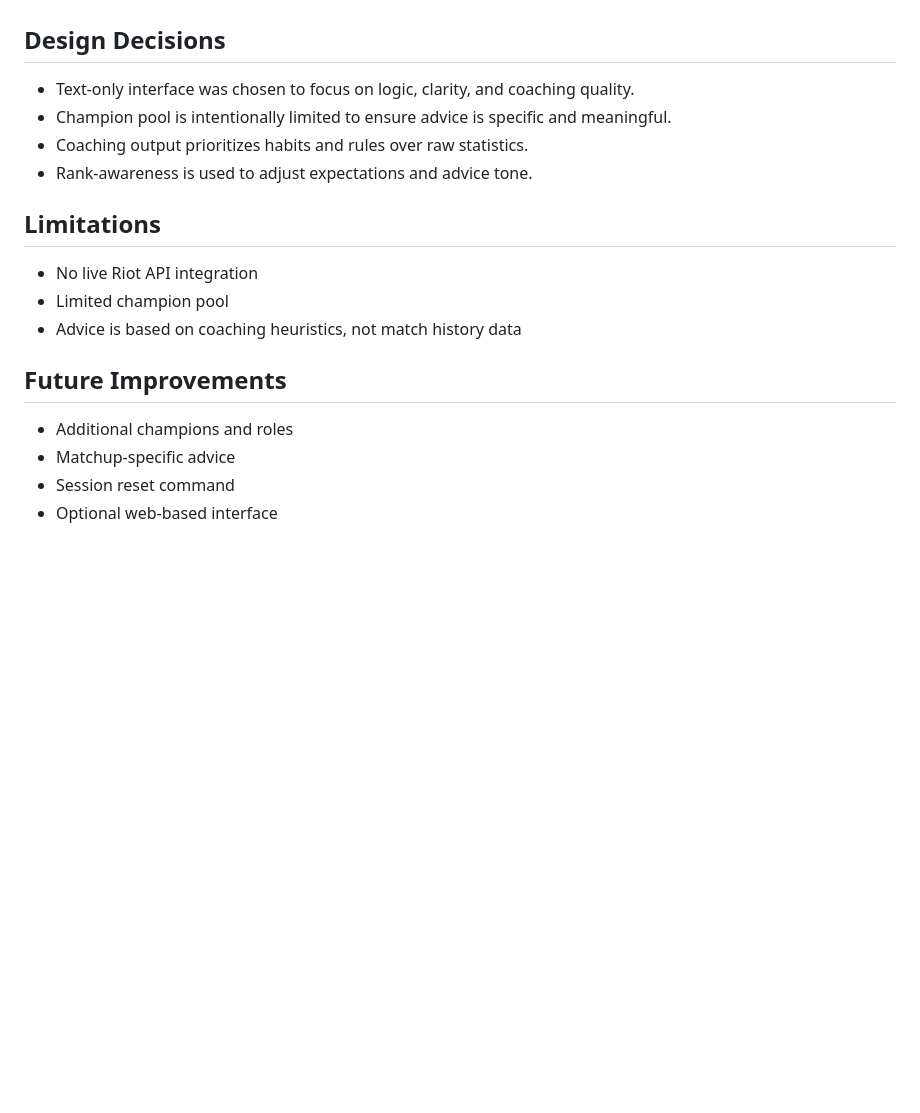
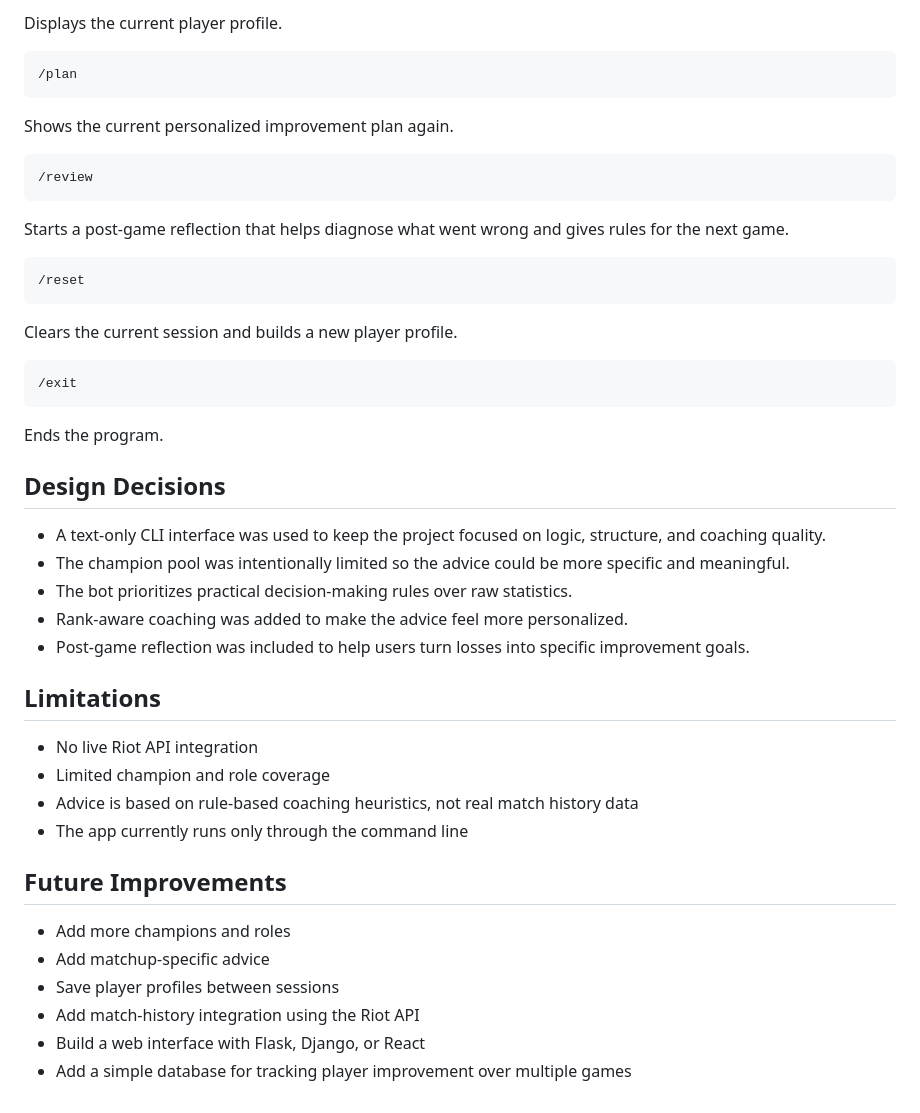
Before and after one commit to mattlacson/league-improvement-coach, a Markdown page: README.md, the part around one of its changes. Rendered like a GitHub page; blank space fills up the shorter version.

Commit message:
Revise README for improved clarity and detail
Updated the README to enhance clarity and detail about the League Improvement Coach Bot's purpose, features, and functionality.

````diff
--- a/README.md
+++ b/README.md
@@ -93,20 +61,49 @@ Goal Type: Fast Climb
+Displays the current player profile.
+
+```text
+/plan
+```
+
+Shows the current personalized improvement plan again.
+
+```text
+/review
+```
+
+Starts a post-game reflection that helps diagnose what went wrong and gives rules for the next game.
+
+```text
+/reset
+```
+
+Clears the current session and builds a new player profile.
+
+```text
+/exit
+```
+
+Ends the program.
 
 ## Design Decisions
 
-- Text-only interface was chosen to focus on logic, clarity, and coaching quality.
-- Champion pool is intentionally limited to ensure advice is specific and meaningful.
-- Coaching output prioritizes habits and rules over raw statistics.
-- Rank-awareness is used to adjust expectations and advice tone.
+* A text-only CLI interface was used to keep the project focused on logic, structure, and coaching quality.
+* The champion pool was intentionally limited so the advice could be more specific and meaningful.
+* The bot prioritizes practical decision-making rules over raw statistics.
+* Rank-aware coaching was added to make the advice feel more personalized.
+* Post-game reflection was included to help users turn losses into specific improvement goals.
 
 ## Limitations
 
-- No live Riot API integration
-- Limited champion pool
-- Advice is based on coaching heuristics, not match history data
+* No live Riot API integration
+* Limited champion and role coverage
+* Advice is based on rule-based coaching heuristics, not real match history data
+* The app currently runs only through the command line
 
 ## Future Improvements
 
-- Additional champions and roles
-- Matchup-specific advice
-- Session reset command
-- Optional web-based interface
+* Add more champions and roles
+* Add matchup-specific advice
+* Save player profiles between sessions
+* Add match-history integration using the Riot API
+* Build a web interface with Flask, Django, or React
+* Add a simple database for tracking player improvement over multiple games
````
Also changed, not shown: other parts of README.md (+44 -76 lines).
